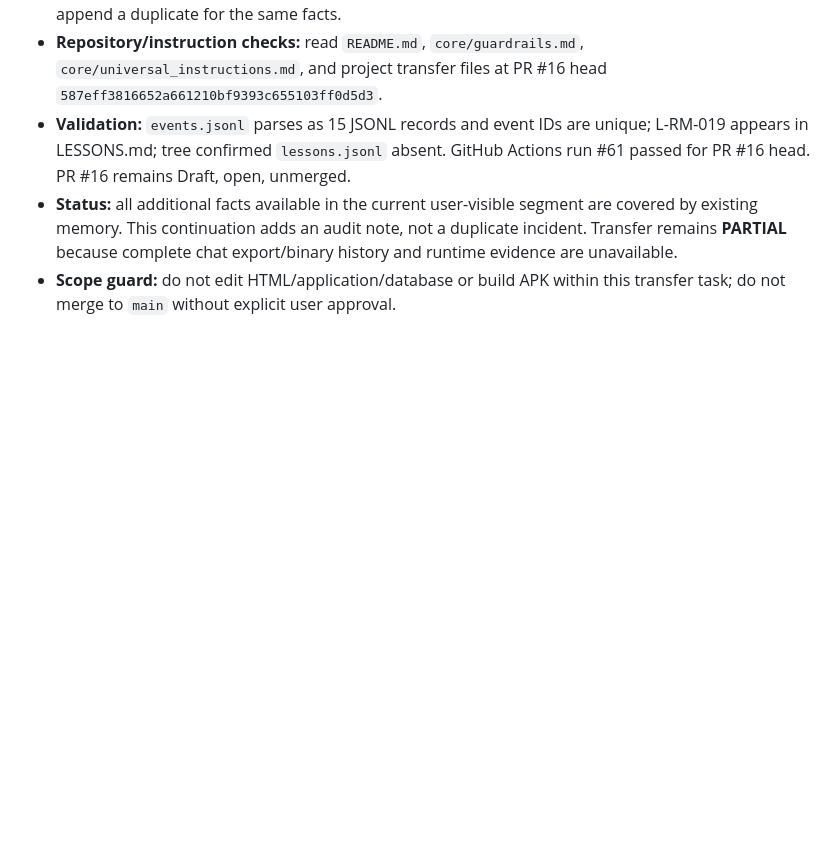
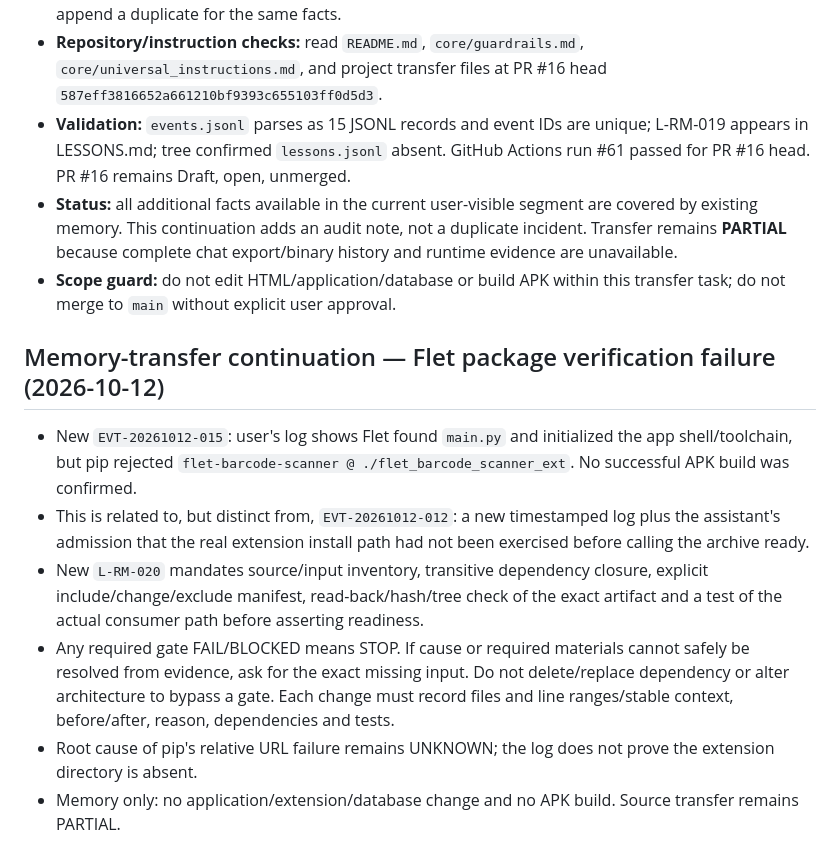
Before and after one commit to alexbotleh-oss/agent-knowledge-base, a Markdown page: projects/RECIPE_MANAGER/TASK_STATE.md, the part around the change. Drawn GitHub-style; blank space fills up the shorter version.

Commit message:
Update task state with package verification incident

```diff
--- a/projects/RECIPE_MANAGER/TASK_STATE.md
+++ b/projects/RECIPE_MANAGER/TASK_STATE.md
@@ -132,3 +132,12 @@
 - **Validation:** `events.jsonl` parses as 15 JSONL records and event IDs are unique; L-RM-019 appears in LESSONS.md; tree confirmed `lessons.jsonl` absent. GitHub Actions run #61 passed for PR #16 head. PR #16 remains Draft, open, unmerged.
 - **Status:** all additional facts available in the current user-visible segment are covered by existing memory. This continuation adds an audit note, not a duplicate incident. Transfer remains **PARTIAL** because complete chat export/binary history and runtime evidence are unavailable.
 - **Scope guard:** do not edit HTML/application/database or build APK within this transfer task; do not merge to `main` without explicit user approval.
+
+
+## Memory-transfer continuation — Flet package verification failure (2026-10-12)
+- New `EVT-20261012-015`: user's log shows Flet found `main.py` and initialized the app shell/toolchain, but pip rejected `flet-barcode-scanner @ ./flet_barcode_scanner_ext`. No successful APK build was confirmed.
+- This is related to, but distinct from, `EVT-20261012-012`: a new timestamped log plus the assistant's admission that the real extension install path had not been exercised before calling the archive ready.
+- New `L-RM-020` mandates source/input inventory, transitive dependency closure, explicit include/change/exclude manifest, read-back/hash/tree check of the exact artifact and a test of the actual consumer path before asserting readiness.
+- Any required gate FAIL/BLOCKED means STOP. If cause or required materials cannot safely be resolved from evidence, ask for the exact missing input. Do not delete/replace dependency or alter architecture to bypass a gate. Each change must record files and line ranges/stable context, before/after, reason, dependencies and tests.
+- Root cause of pip's relative URL failure remains UNKNOWN; the log does not prove the extension directory is absent.
+- Memory only: no application/extension/database change and no APK build. Source transfer remains PARTIAL.
```
